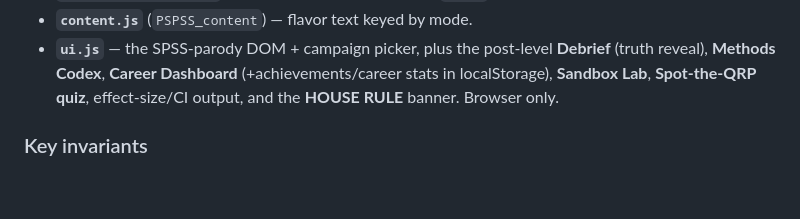
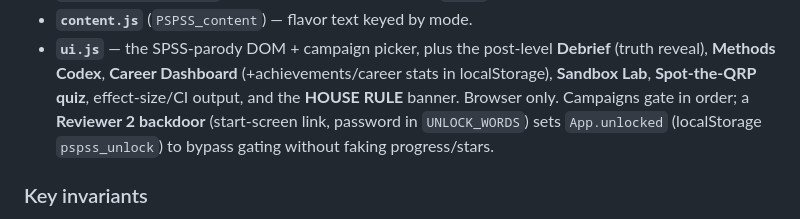
Before and after one commit to Pessegir/pspss, a Markdown page: CLAUDE.md, the part around the change. Drawn GitHub-style; blank space fills up the shorter version.

```diff
--- a/CLAUDE.md
+++ b/CLAUDE.md
@@ -69,6 +69,8 @@ what lets the game logic be unit-tested headlessly. Math libs load before `engin
 - **`ui.js`** — the SPSS-parody DOM + campaign picker, plus the post-level **Debrief** (truth reveal),
   **Methods Codex**, **Career Dashboard** (+achievements/career stats in localStorage), **Sandbox
   Lab**, **Spot-the-QRP quiz**, effect-size/CI output, and the **HOUSE RULE** banner. Browser only.
+  Campaigns gate in order; a **Reviewer 2 backdoor** (start-screen link, password in `UNLOCK_WORDS`)
+  sets `App.unlocked` (localStorage `pspss_unlock`) to bypass gating without faking progress/stars.
 
 ### Key invariants
 
```
Also changed, not shown: README.md (+6 -0 lines), screenshots/13-backdoor.png (added), screenshots/14-unlocked-map.png (added), 3 other files.
